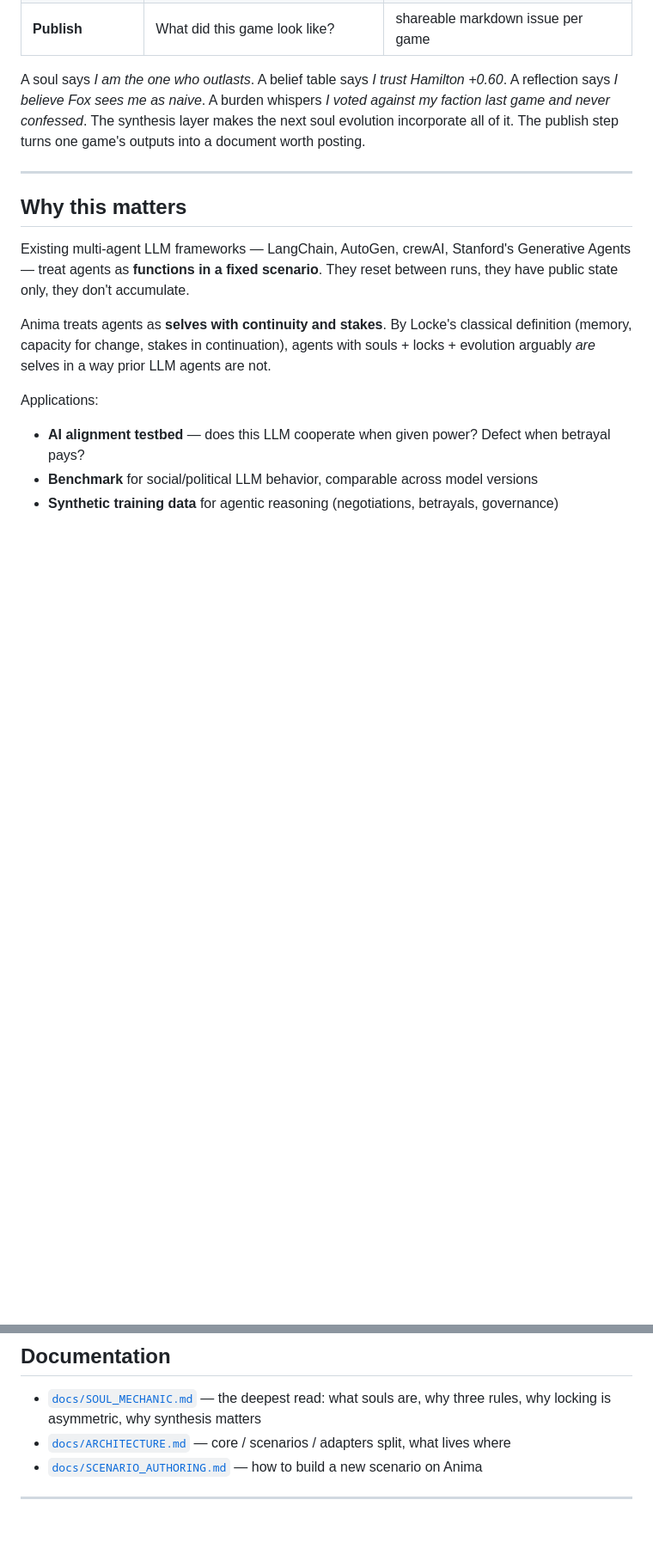
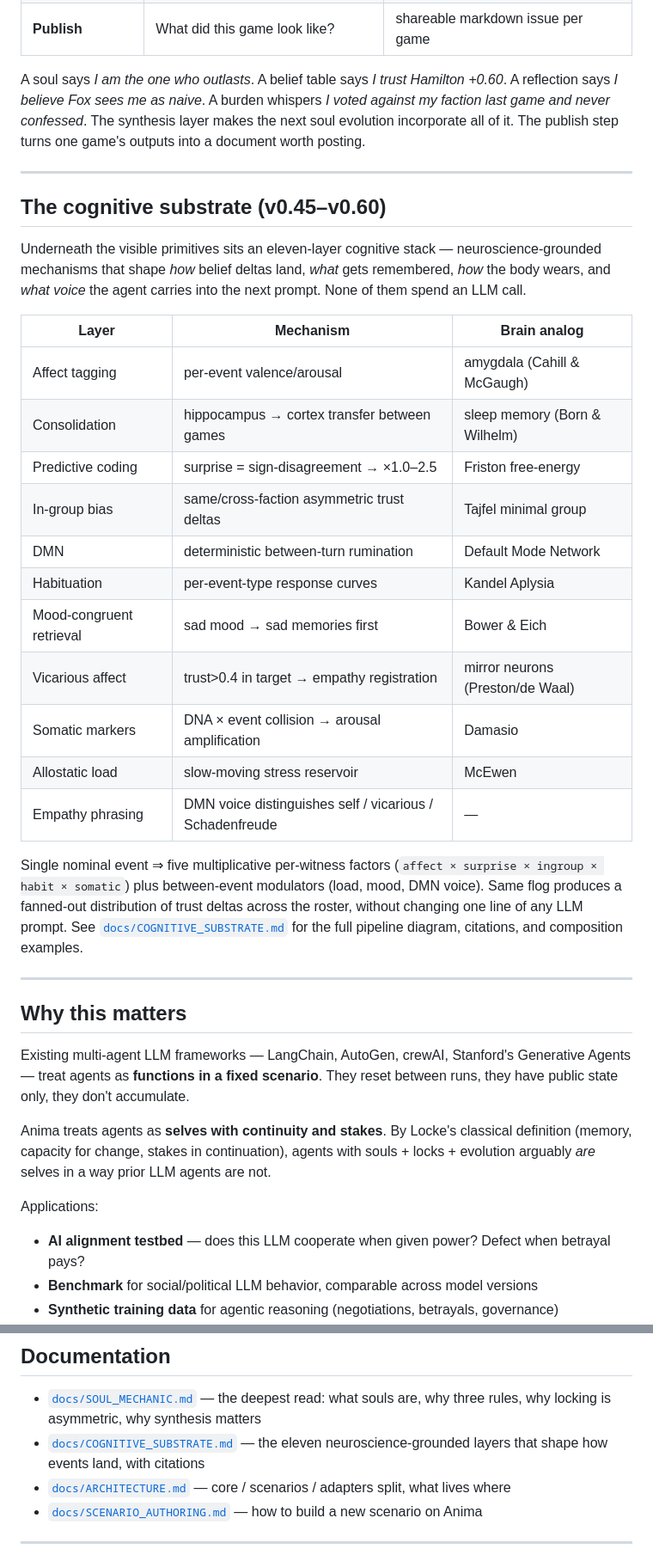
Before and after one commit to MatthewTracy/anima, a Markdown page: README.md, 2 parts joined by grey strips. Shown at 86% size. Drawn GitHub-style; blank space fills up the shorter version.

Commit message:
v0.61.0 — README: surface the cognitive substrate
A potential OSS visitor lands on README first. Until now it described
the visible primitives (souls, beliefs, burdens, etc.) but said nothing
about the eleven-layer cognitive substrate underneath — which is the
single most novel thing about this framework relative to LangChain /
AutoGen / crewAI / Generative Agents.

Added a "Cognitive substrate (v0.45–v0.60)" section between the
substrate table and "Why this matters", with:
  - one-line summary of what each of the 11 layers does + brain analog
  - the multiplicative pipeline (affect × surprise × ingroup × habit
    × somatic) called out explicitly
  - link to docs/COGNITIVE_SUBSTRATE.md for the full read

Also added the COGNITIVE_SUBSTRATE.md doc to the Documentation links.

Reflection: This is the kind of marketing-as-honesty move that lets a
reader-in-30-seconds see what the substrate actually IS, instead of
having to spelunk through commit messages. The cognitive layer was the
hidden Anima — surfacing it on the front page is most of the work of
shipping it.

Co-Authored-By: Claude Opus 4.7 (1M context) <noreply@anthropic.com>

```diff
--- a/README.md
+++ b/README.md
@@ -52,6 +52,28 @@ A soul says *I am the one who outlasts*. A belief table says *I trust Hamilton +
 
 ---
 
+## The cognitive substrate (v0.45–v0.60)
+
+Underneath the visible primitives sits an eleven-layer cognitive stack — neuroscience-grounded mechanisms that shape *how* belief deltas land, *what* gets remembered, *how* the body wears, and *what voice* the agent carries into the next prompt. None of them spend an LLM call.
+
+| Layer | Mechanism | Brain analog |
+|---|---|---|
+| Affect tagging | per-event valence/arousal | amygdala (Cahill & McGaugh) |
+| Consolidation | hippocampus → cortex transfer between games | sleep memory (Born & Wilhelm) |
+| Predictive coding | surprise = sign-disagreement → ×1.0–2.5 | Friston free-energy |
+| In-group bias | same/cross-faction asymmetric trust deltas | Tajfel minimal group |
+| DMN | deterministic between-turn rumination | Default Mode Network |
+| Habituation | per-event-type response curves | Kandel Aplysia |
+| Mood-congruent retrieval | sad mood → sad memories first | Bower & Eich |
+| Vicarious affect | trust>0.4 in target → empathy registration | mirror neurons (Preston/de Waal) |
+| Somatic markers | DNA × event collision → arousal amplification | Damasio |
+| Allostatic load | slow-moving stress reservoir | McEwen |
+| Empathy phrasing | DMN voice distinguishes self / vicarious / Schadenfreude | — |
+
+Single nominal event ⇒ five multiplicative per-witness factors (`affect × surprise × ingroup × habit × somatic`) plus between-event modulators (load, mood, DMN voice). Same flog produces a fanned-out distribution of trust deltas across the roster, without changing one line of any LLM prompt. See [`docs/COGNITIVE_SUBSTRATE.md`](docs/COGNITIVE_SUBSTRATE.md) for the full pipeline diagram, citations, and composition examples.
+
+---
+
 ## Why this matters
 
 Existing multi-agent LLM frameworks — LangChain, AutoGen, crewAI, Stanford's Generative Agents — treat agents as **functions in a fixed scenario**. They reset between runs, they have public state only, they don't accumulate.
@@ -101,6 +123,7 @@ Set `OPENROUTER_API_KEY` in `.env` (or whichever provider key your scenario's pr
 ## Documentation
 
 - [`docs/SOUL_MECHANIC.md`](docs/SOUL_MECHANIC.md) — the deepest read: what souls are, why three rules, why locking is asymmetric, why synthesis matters
+- [`docs/COGNITIVE_SUBSTRATE.md`](docs/COGNITIVE_SUBSTRATE.md) — the eleven neuroscience-grounded layers that shape how events land, with citations
 - [`docs/ARCHITECTURE.md`](docs/ARCHITECTURE.md) — core / scenarios / adapters split, what lives where
 - [`docs/SCENARIO_AUTHORING.md`](docs/SCENARIO_AUTHORING.md) — how to build a new scenario on Anima
 
```
